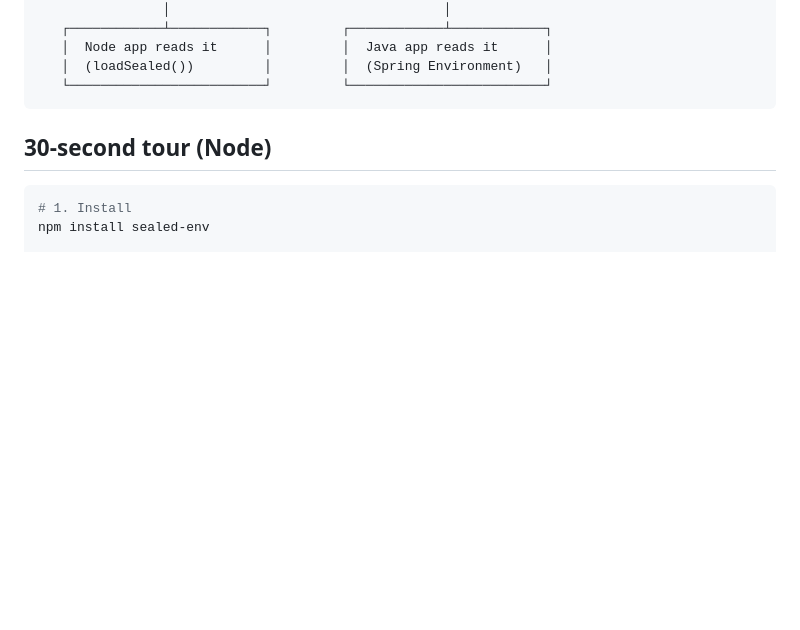
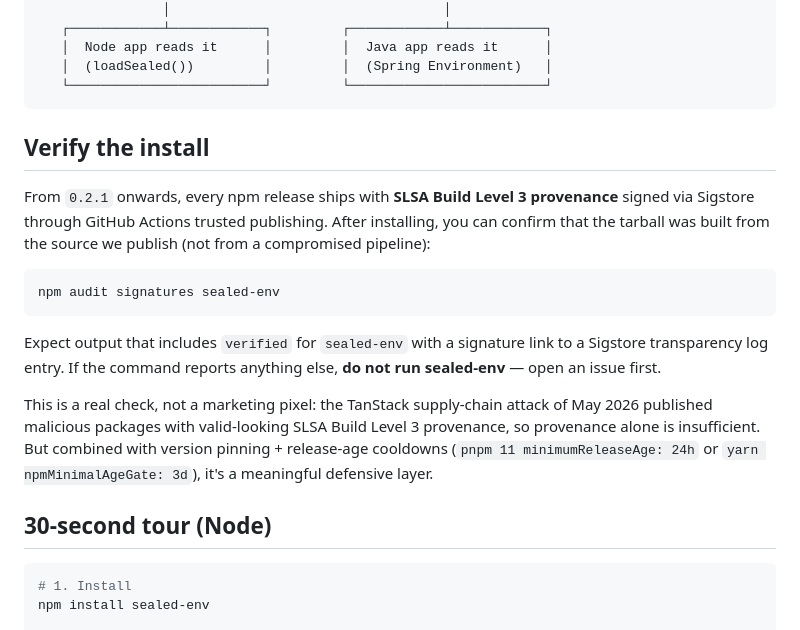
Before and after one commit to davidalmeidac/sealed-env, a Markdown page: README.md, the part around the change. Drawn GitHub-style; blank space fills up the shorter version.

Commit message:
docs: P1.5 + P1.6 — CVE-2026-45321 y provenance verification
P1.5 (THREAT_MODEL.md):
Agregar referencia explicita a CVE-2026-45321 (CVSS 9.6) como
clasificacion MITRE oficial del Mini Shai-Hulud / TanStack chain.
Distinguir explicitamente de CVE-2026-45091 (nuestro self-disclosure
del token-payload exposure bug). Researchers que llegan al doc
buscando "that CVE" no se quedan confundidos por la coincidencia
numerica.

P1.6 (README.md):
Nueva seccion "Verify the install" antes del 30-second tour.
Muestra `npm audit signatures sealed-env` como verificacion de la
provenance SLSA Build L3 que shippeamos desde 0.2.1. Incluye un
caveat honesto: la TanStack attack publico paquetes con valid-looking
SLSA L3 provenance, asi que provenance alone es insuficiente —
combinarlo con version pinning + release-age cooldowns (pnpm 11,
yarn npmMinimalAgeGate) es el layer completo.

````diff
--- a/README.md
+++ b/README.md
@@ -91,6 +91,28 @@ pipeline is fully compromised, attackers cannot decrypt without the operator's p
    │  (loadSealed())         │         │  (Spring Environment)   │
    └─────────────────────────┘         └─────────────────────────┘
 ```
+
+## Verify the install
+
+From `0.2.1` onwards, every npm release ships with **SLSA Build Level 3
+provenance** signed via Sigstore through GitHub Actions trusted
+publishing. After installing, you can confirm that the tarball was
+built from the source we publish (not from a compromised pipeline):
+
+```bash
+npm audit signatures sealed-env
+```
+
+Expect output that includes `verified` for `sealed-env` with a
+signature link to a Sigstore transparency log entry. If the command
+reports anything else, **do not run sealed-env** — open an issue first.
+
+This is a real check, not a marketing pixel: the TanStack supply-chain
+attack of May 2026 published malicious packages with valid-looking
+SLSA Build Level 3 provenance, so provenance alone is insufficient.
+But combined with version pinning + release-age cooldowns (`pnpm 11
+minimumReleaseAge: 24h` or `yarn npmMinimalAgeGate: 3d`), it's a
+meaningful defensive layer.
 
 ## 30-second tour (Node)
 
````
Also changed, not shown: THREAT_MODEL.md (+8 -0 lines).
